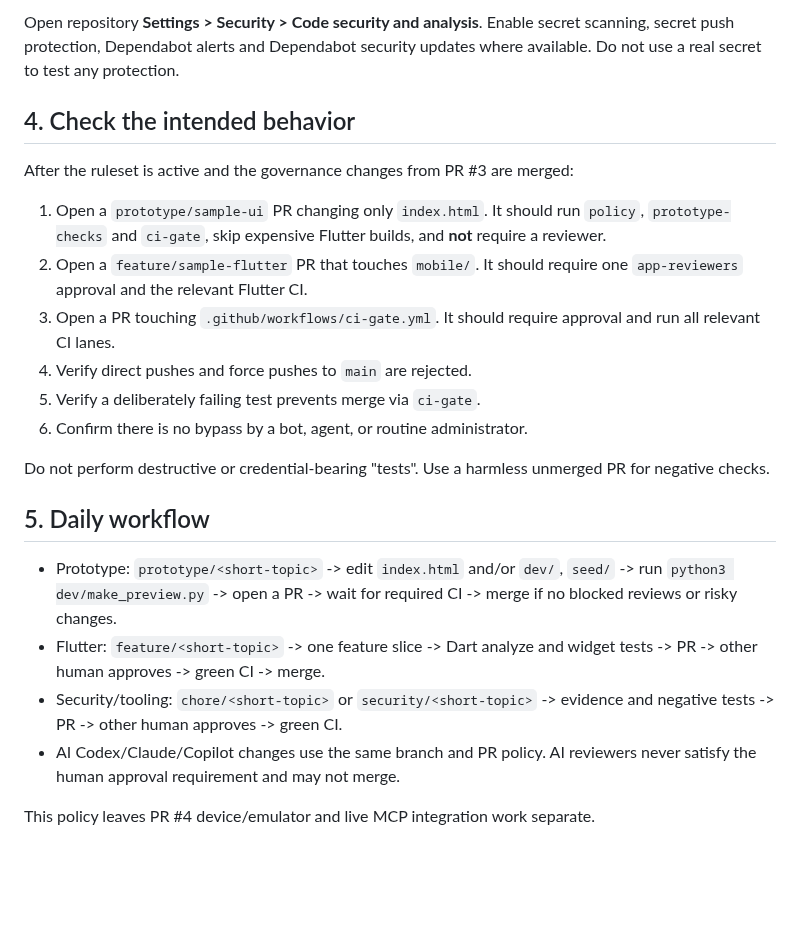
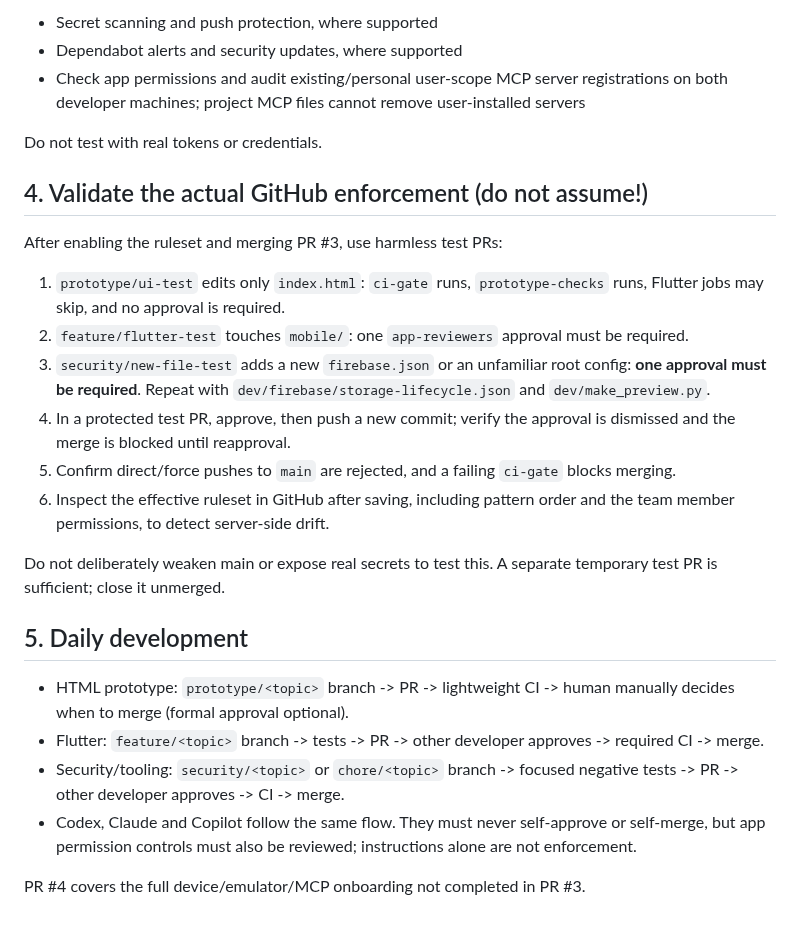
Before and after one commit to Forged-Sent/ForgedAndSentFitness, a Markdown page: docs/development/REPOSITORY-SECURITY.md, the part around one of its changes. GitHub-like rendering; blank space fills up the shorter version.

Commit message:
Make required reviews fail closed and demand stale-approval dismissal

```diff
--- a/docs/development/REPOSITORY-SECURITY.md
+++ b/docs/development/REPOSITORY-SECURITY.md
@@ -92,37 +87,44 @@ guidance, not a security boundary.
 
-Open repository **Settings > Security > Code security and analysis**.
-Enable secret scanning, secret push protection, Dependabot alerts and
-Dependabot security updates where available. Do not use a real secret
-to test any protection.
+- Secret scanning and push protection, where supported
+- Dependabot alerts and security updates, where supported
+- Check app permissions and audit existing/personal user-scope MCP server
+  registrations on both developer machines; project MCP files cannot remove
+  user-installed servers
 
-## 4. Check the intended behavior
+Do not test with real tokens or credentials.
 
-After the ruleset is active and the governance changes from PR #3 are merged:
+## 4. Validate the actual GitHub enforcement (do not assume!)
 
-1. Open a `prototype/sample-ui` PR changing only `index.html`. It should
-   run `policy`, `prototype-checks` and `ci-gate`, skip expensive Flutter
-   builds, and **not** require a reviewer.
-2. Open a `feature/sample-flutter` PR that touches `mobile/`. It should
-   require one `app-reviewers` approval and the relevant Flutter CI.
-3. Open a PR touching `.github/workflows/ci-gate.yml`. It should require
-   approval and run all relevant CI lanes.
-4. Verify direct pushes and force pushes to `main` are rejected.
-5. Verify a deliberately failing test prevents merge via `ci-gate`.
-6. Confirm there is no bypass by a bot, agent, or routine administrator.
+After enabling the ruleset and merging PR #3, use harmless test PRs:
 
-Do not perform destructive or credential-bearing "tests". Use a harmless
-unmerged PR for negative checks.
+1. `prototype/ui-test` edits only `index.html`: `ci-gate` runs,
+   `prototype-checks` runs, Flutter jobs may skip, and no approval is
+   required.
+2. `feature/flutter-test` touches `mobile/`: one `app-reviewers`
+   approval must be required.
+3. `security/new-file-test` adds a new `firebase.json` or an unfamiliar
+   root config: **one approval must be required**. Repeat with
+   `dev/firebase/storage-lifecycle.json` and `dev/make_preview.py`.
+4. In a protected test PR, approve, then push a new commit; verify the
+   approval is dismissed and the merge is blocked until reapproval.
+5. Confirm direct/force pushes to `main` are rejected, and a failing
+   `ci-gate` blocks merging.
+6. Inspect the effective ruleset in GitHub after saving, including pattern
+   order and the team member permissions, to detect server-side drift.
 
-## 5. Daily workflow
+Do not deliberately weaken main or expose real secrets to test this.
+A separate temporary test PR is sufficient; close it unmerged.
 
-- Prototype: `prototype/<short-topic>` -> edit `index.html` and/or
-  `dev/`, `seed/` -> run `python3 dev/make_preview.py` -> open a PR ->
-  wait for required CI -> merge if no blocked reviews or risky changes.
-- Flutter: `feature/<short-topic>` -> one feature slice -> Dart analyze
-  and widget tests -> PR -> other human approves -> green CI -> merge.
-- Security/tooling: `chore/<short-topic>` or `security/<short-topic>` ->
-  evidence and negative tests -> PR -> other human approves -> green CI.
-- AI Codex/Claude/Copilot changes use the same branch and PR policy. AI
-  reviewers never satisfy the human approval requirement and may not merge.
+## 5. Daily development
 
-This policy leaves PR #4 device/emulator and live MCP integration work separate.
+- HTML prototype: `prototype/<topic>` branch -> PR -> lightweight CI ->
+  human manually decides when to merge (formal approval optional).
+- Flutter: `feature/<topic>` branch -> tests -> PR -> other developer
+  approves -> required CI -> merge.
+- Security/tooling: `security/<topic>` or `chore/<topic>` branch ->
+  focused negative tests -> PR -> other developer approves -> CI -> merge.
+- Codex, Claude and Copilot follow the same flow. They must never
+  self-approve or self-merge, but app permission controls must also be
+  reviewed; instructions alone are not enforcement.
+
+PR #4 covers the full device/emulator/MCP onboarding not completed in PR #3.
```
Also changed, not shown: other parts of docs/development/REPOSITORY-SECURITY.md (+71 -76 lines).
